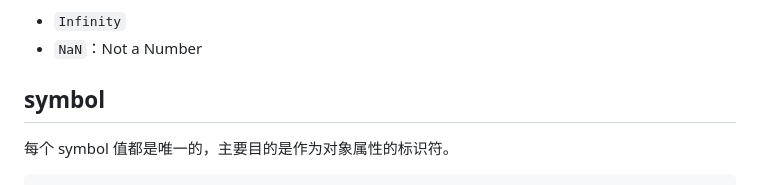
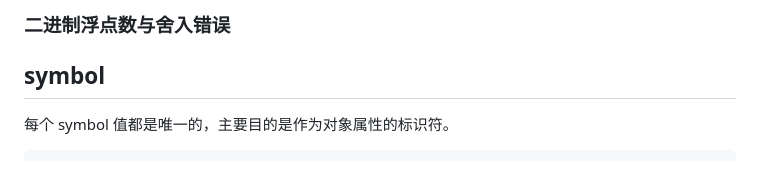
Before and after one commit to WangChiech/learn-JavaScript, a Markdown page: doc/值类型.md, the part around one of its changes. Rendered like a GitHub page.

```diff
--- a/doc/值类型.md
+++ b/doc/值类型.md
@@ -99,6 +158,7 @@ console.log(0b11)
 
-- `Infinity`
-- `NaN`：Not a Number
+### 二进制浮点数与舍入错误
+
+
 
 ## symbol
 
```
Also changed, not shown: other parts of doc/值类型.md (+68 -9 lines).
